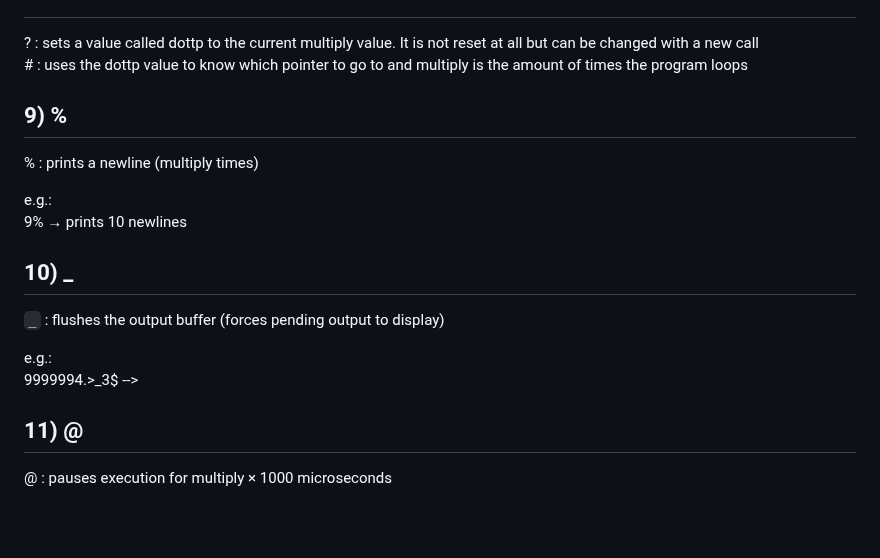
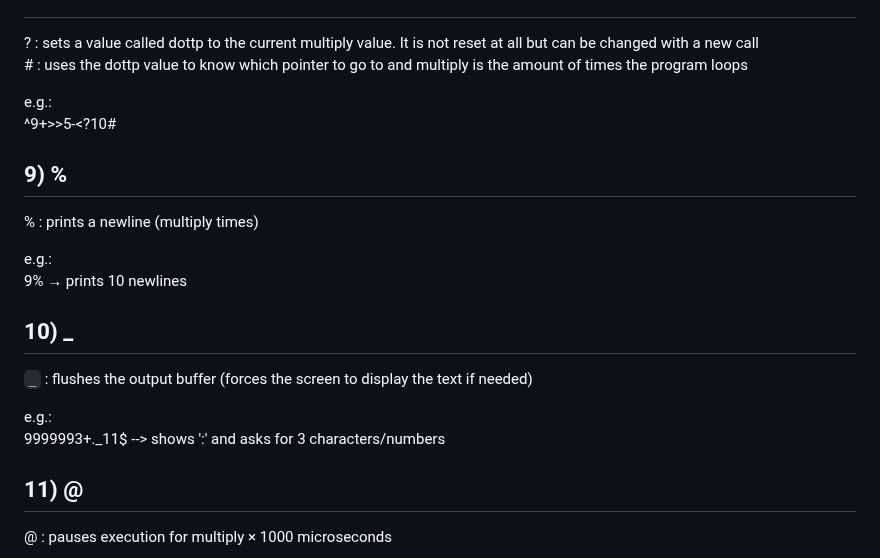
Before and after one commit to The-L3vi4th4n/BFP, a Markdown page: README.md, the part around the change. Rendered like a GitHub page; blank space fills up the shorter version.

Commit message:
Update README with improved flush output buffer explanation
Clarify the description of the flush output buffer functionality.

```diff
--- a/README.md
+++ b/README.md
@@ -105,6 +105,8 @@ e.g.:<br>
 <p>?  :  sets a value called dottp to the current multiply value. It is not reset at all but can be changed with a new call<br>
 #  :  uses the dottp value to know which pointer to go to and multiply is the amount of times the program loops</p>
 
+e.g.:<br>
+^9+>>5-<?10#
 
 ## 9) %
 % : prints a newline (multiply times)<br>
@@ -114,10 +116,10 @@ e.g.:<br>
 
 
 ## 10) _
-`_` : flushes the output buffer (forces pending output to display)<br>
+`_` : flushes the output buffer (forces the screen to display the text if needed)<br>
 
 e.g.:<br>
-9999994.>_3$  -->
+9999993+._11$  -->  shows ':' and asks for 3 characters/numbers
 
 
 ## 11) @
```
